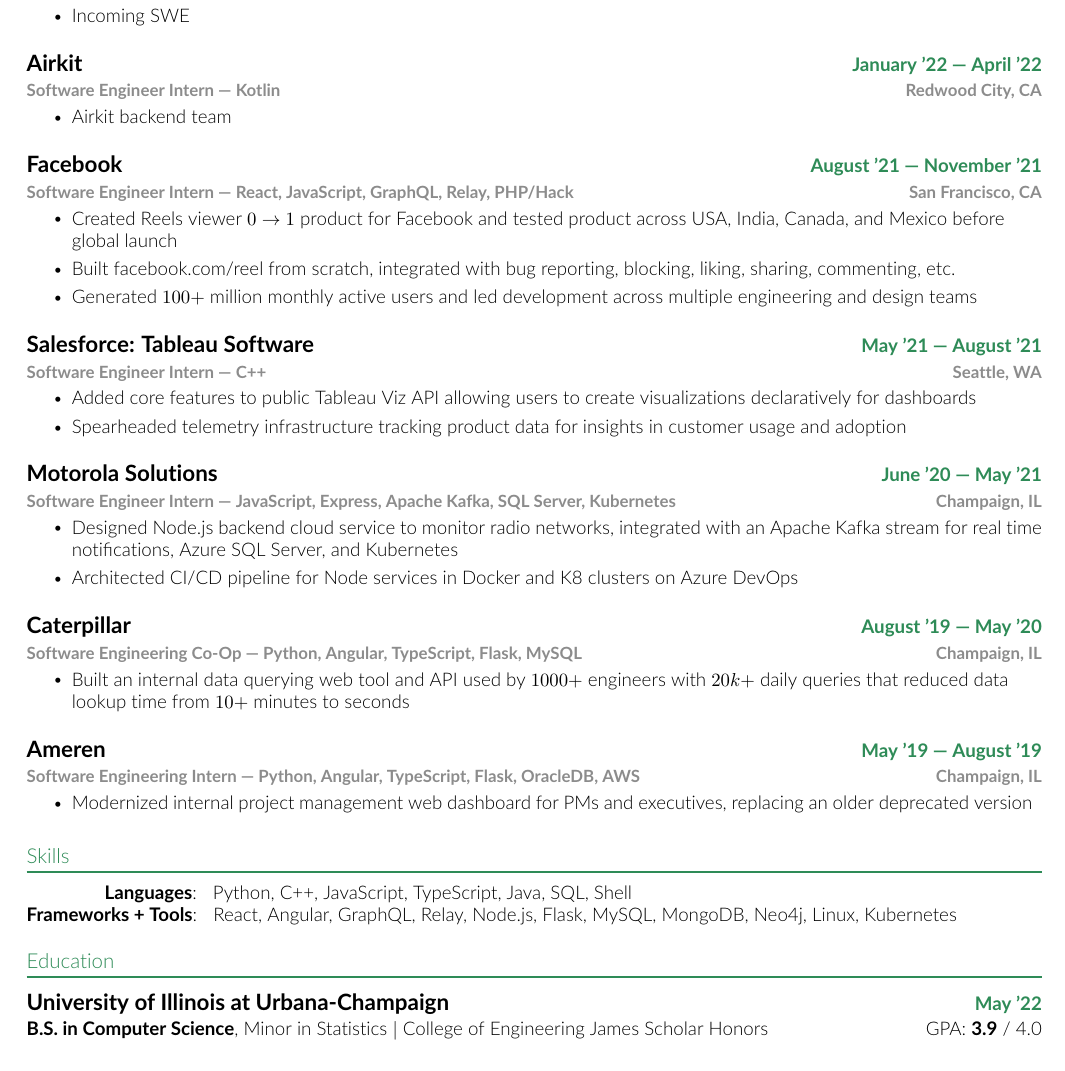
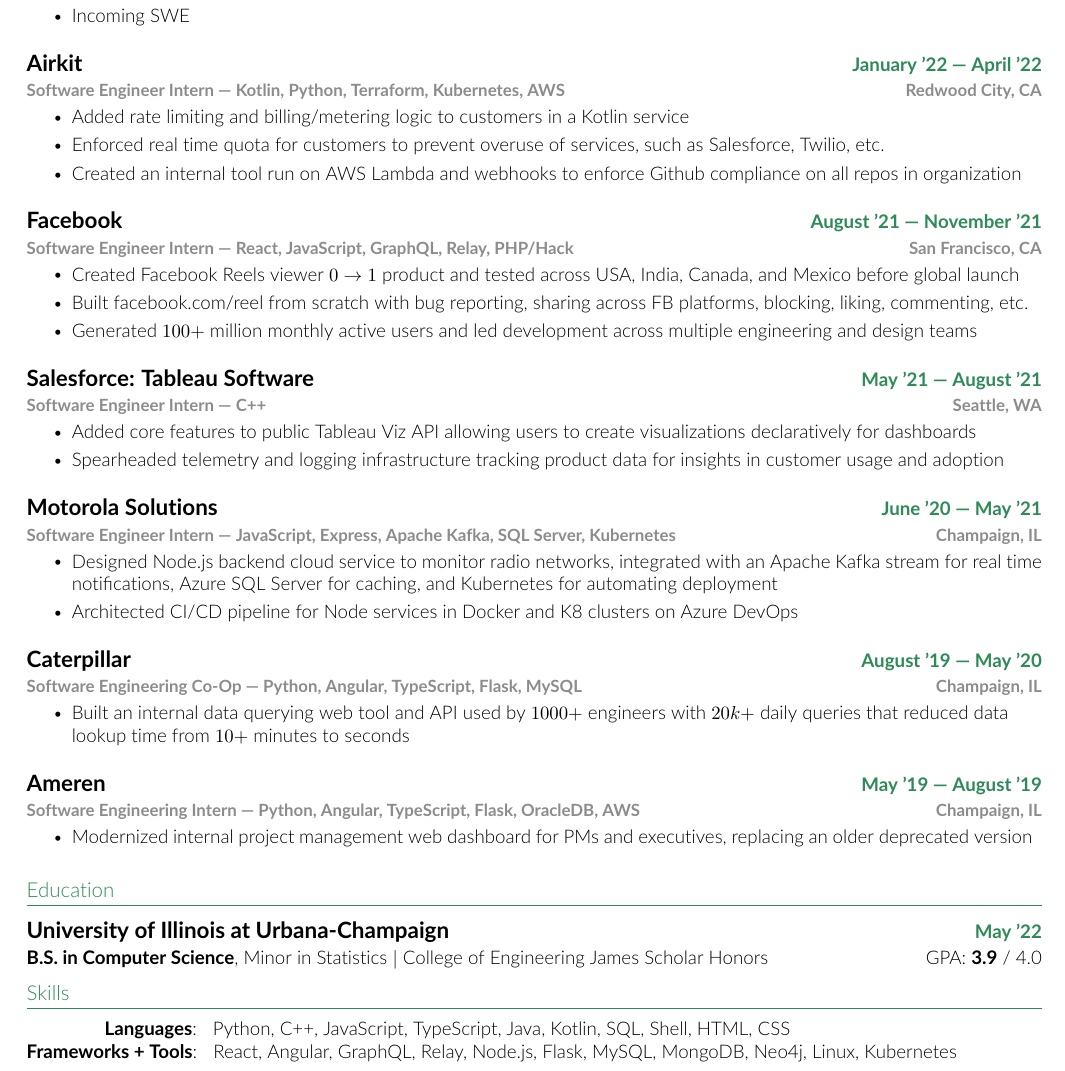
Before and after one commit to lialb/resume, a LaTeX CV (Albert-Li-Resume.tex): part of the page, cut so that both start at the same text. Compiled offline with pdfLaTeX.

Commit message:
Update grad resume

```diff
--- a/Albert-Li-Resume.tex
+++ b/Albert-Li-Resume.tex
@@ -148,10 +148,12 @@
 \resumeSubheadingSmall
 {Airkit} % Company
 {January '22 --- April '22} % Date
-{Software Engineer Intern --- Kotlin} % Position
+{Software Engineer Intern --- Kotlin, Python, Terraform, Kubernetes, AWS} % Position
 {Redwood City, CA} % Location
 \resumeItemListStart
-\resumeItem{Airkit backend team}
+\resumeItem{Added rate limiting and billing/metering logic to customers in a Kotlin service}
+\resumeItem{Enforced real time quota for customers to prevent overuse of services, such as Salesforce, Twilio, etc.}
+\resumeItem{Created an internal tool run on AWS Lambda and webhooks to enforce Github compliance on all repos in organization}
 \resumeItemListEnd
 
 \resumeSubheadingSmall
@@ -160,8 +162,8 @@
 {Software Engineer Intern --- React, JavaScript, GraphQL, Relay, PHP/Hack} % Position
 {San Francisco, CA} % location
 \resumeItemListStart
-\resumeItem{Created Reels viewer $0 \rightarrow 1$ product for Facebook and tested product across USA, India, Canada, and Mexico before global launch}
-\resumeItem{Built facebook.com/reel from scratch, integrated with bug reporting, blocking, liking, sharing, commenting, etc.}
+\resumeItem{Created Facebook Reels viewer $0 \rightarrow 1$ product and tested across USA, India, Canada, and Mexico before global launch}
+\resumeItem{Built facebook.com/reel from scratch with bug reporting, sharing across FB platforms, blocking, liking, commenting, etc.}
 \resumeItem{Generated $100+$ million monthly active users and led development across multiple engineering and design teams}
 \resumeItemListEnd
 
@@ -172,7 +174,7 @@
 {Seattle, WA} % Location
 \resumeItemListStart
 \resumeItem{Added core features to public Tableau Viz API allowing users to create visualizations declaratively for dashboards}
-\resumeItem{Spearheaded telemetry infrastructure tracking product data for insights in customer usage and adoption}
+\resumeItem{Spearheaded telemetry and logging infrastructure tracking product data for insights in customer usage and adoption}
 \resumeItemListEnd
 
 \resumeSubheadingSmall
@@ -181,7 +183,7 @@
 {Software Engineer Intern --- JavaScript, Express, Apache Kafka, SQL Server, Kubernetes} % Position
 {Champaign, IL} % Location
 \resumeItemListStart
-\resumeItem{Designed Node.js backend cloud service to monitor radio networks, integrated with an Apache Kafka stream for real time notifications, Azure SQL Server, and Kubernetes }
+\resumeItem{Designed Node.js backend cloud service to monitor radio networks, integrated with an Apache Kafka stream for real time notifications, Azure SQL Server for caching, and Kubernetes for automating deployment}
 \resumeItem{Architected CI/CD pipeline for Node services in Docker and K8 clusters on Azure DevOps}
 \resumeItemListEnd
 
@@ -243,17 +245,7 @@
 % \resumeItemListEnd
 % \resumeSubHeadingListEnd
 
-%-----------PROGRAMMING SKILLS-----------
-\section{Skills}
-\vspace{-4pt}
-\begin{itemize}[leftmargin=0in, label={}]
-  \small{\item{
-        \textbf{\hspace{13.77mm}  Languages}{: \ \ Python, C++, JavaScript, TypeScript, Java, SQL, Shell} \\
-        \textbf{Frameworks + Tools}{: \ \ React, Angular, GraphQL, Relay, Node.js, Flask, MySQL, MongoDB, Neo4j, Linux, Kubernetes}}}
-\end{itemize}
-
 %-----------EDUCATION-----------
-
 \section{Education}
 \vspace{-3pt}
 \resumeSubHeadingListStart
@@ -263,5 +255,15 @@
 {\textnormal{GPA: \textbf{3.9} / 4.0}}
 \resumeSubHeadingListEnd
 
+%-----------PROGRAMMING SKILLS-----------
+\section{Skills}
+\vspace{-4pt}
+\begin{itemize}[leftmargin=0in, label={}]
+  \small{\item{
+        \textbf{\hspace{13.77mm}  Languages}{: \ \ Python, C++, JavaScript, TypeScript, Java, Kotlin, SQL, Shell, HTML, CSS} \\
+        \textbf{Frameworks + Tools}{: \ \ React, Angular, GraphQL, Relay, Node.js, Flask, MySQL, MongoDB, Neo4j, Linux, Kubernetes}}}
+\end{itemize}
+
+
 %-------------------------------------------
 \end{document}
```
Also changed, not shown: Albert-Li-Resume.pdf.
